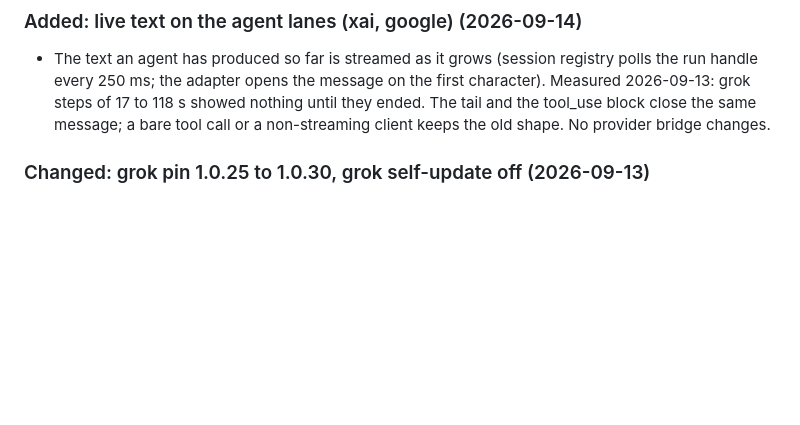
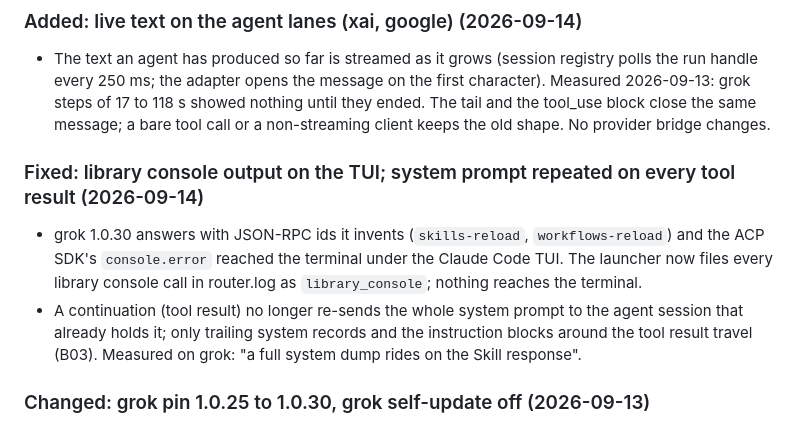
Before and after one commit to OnourImpram/claude-oauth, a Markdown page: CHANGELOG.md, the part around the change. Rendered like a GitHub page; blank space fills up the shorter version.

Commit message:
docs(changelog): library console sink; continuation without the system prompt
Claude-Session: https://claude.ai/code/session_01X2S5WGCwdByqSHAVd5H3b5

```diff
--- a/CHANGELOG.md
+++ b/CHANGELOG.md
@@ -48,6 +48,16 @@ repository's own and are stable across the README, `SECURITY.md` and this file.
   2026-09-13: grok steps of 17 to 118 s showed nothing until they ended. The tail and the
   tool_use block close the same message; a bare tool call or a non-streaming client keeps
   the old shape. No provider bridge changes.
+
+### Fixed: library console output on the TUI; system prompt repeated on every tool result (2026-09-14)
+
+- grok 1.0.30 answers with JSON-RPC ids it invents (`skills-reload`, `workflows-reload`) and
+  the ACP SDK's `console.error` reached the terminal under the Claude Code TUI. The launcher
+  now files every library console call in router.log as `library_console`; nothing reaches
+  the terminal.
+- A continuation (tool result) no longer re-sends the whole system prompt to the agent session
+  that already holds it; only trailing system records and the instruction blocks around the
+  tool result travel (B03). Measured on grok: "a full system dump rides on the Skill response".
 
 ### Changed: grok pin 1.0.25 to 1.0.30, grok self-update off (2026-09-13)
 
```
